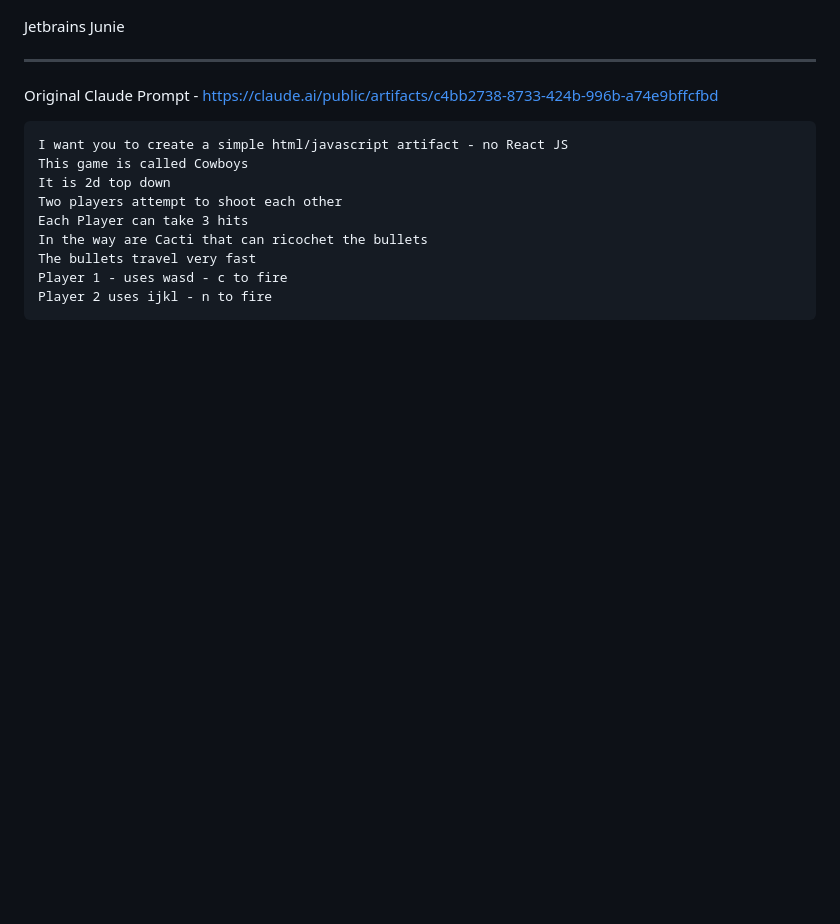
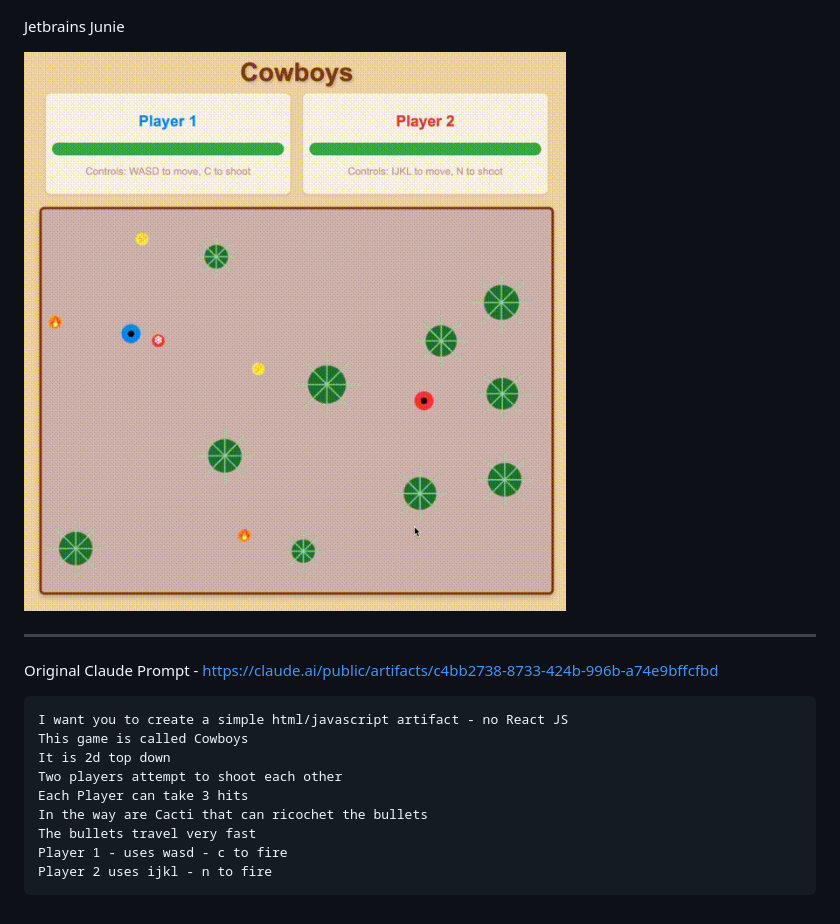
Before and after one commit to griffio/cowboys, a Markdown page: README.md, the part around the change. Rendered like a GitHub page; pictures changed too: cowboys-junie.gif (added); blank space fills up the shorter version.

Commit message:
Add gif

```diff
--- a/README.md
+++ b/README.md
@@ -9,6 +9,8 @@ Cody AI assistant
 ![Cowboys Game](cowboys.gif)
 
 Jetbrains Junie
+
+![Cowboys Junie Game](cowboys-junie.gif)
 
 ---
 
```
